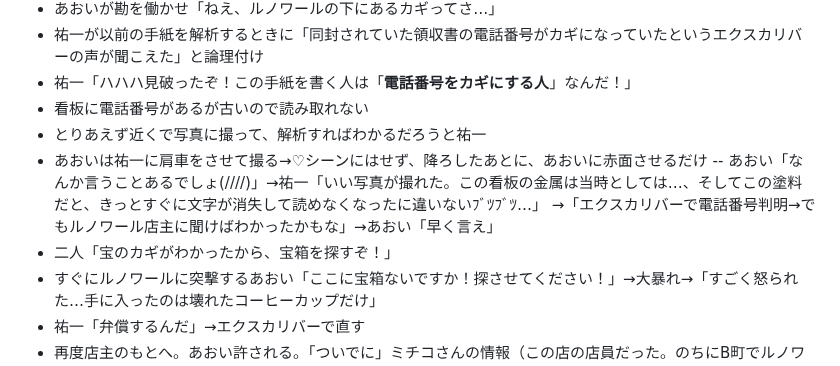
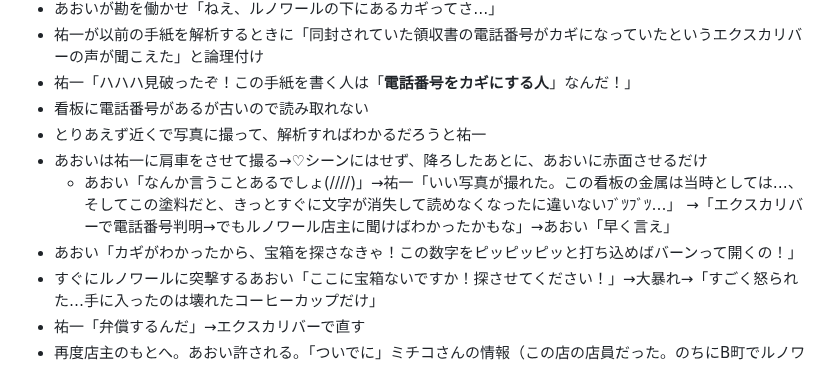
Before and after one commit to KoharuGenius/DontCallMeYuYu, a Markdown page: story.md, the part around the change. Rendered like a GitHub page.

Commit message:
Refactor dialogue and scene descriptions in story.md

```diff
--- a/story.md
+++ b/story.md
@@ -55,9 +55,9 @@
 - 看板に電話番号があるが古いので読み取れない
 - とりあえず近くで写真に撮って、解析すればわかるだろうと祐一
 - あおいは祐一に肩車をさせて撮る→♡シーンにはせず、降ろしたあとに、あおいに赤面させるだけ
--- あおい「なんか言うことあるでしょ(////)」→祐一「いい写真が撮れた。この看板の金属は当時としては…、そしてこの塗料だと、きっとすぐに文字が消失して読めなくなったに違いないﾌﾞﾂﾌﾞﾂ…」
+  - あおい「なんか言うことあるでしょ(////)」→祐一「いい写真が撮れた。この看板の金属は当時としては…、そしてこの塗料だと、きっとすぐに文字が消失して読めなくなったに違いないﾌﾞﾂﾌﾞﾂ…」
   →「エクスカリバーで電話番号判明→でもルノワール店主に聞けばわかったかもな」→あおい「早く言え」
-- 二人「宝のカギがわかったから、宝箱を探すぞ！」
+- あおい「カギがわかったから、宝箱を探さなきゃ！この数字をピッピッピッと打ち込めばバーンって開くの！」
 - すぐにルノワールに突撃するあおい「ここに宝箱ないですか！探させてください！」→大暴れ→「すごく怒られた…手に入ったのは壊れたコーヒーカップだけ」
 - 祐一「弁償するんだ」→エクスカリバーで直す
 - 再度店主のもとへ。あおい許される。「ついでに」ミチコさんの情報（この店の店員だった。のちにB町でルノワールというお店を開いたらしい）をゲットする→祐一「図々しいにもほどがあるだろ。…いい人ほどあおいのあざとさに騙されるんだろな」
```
